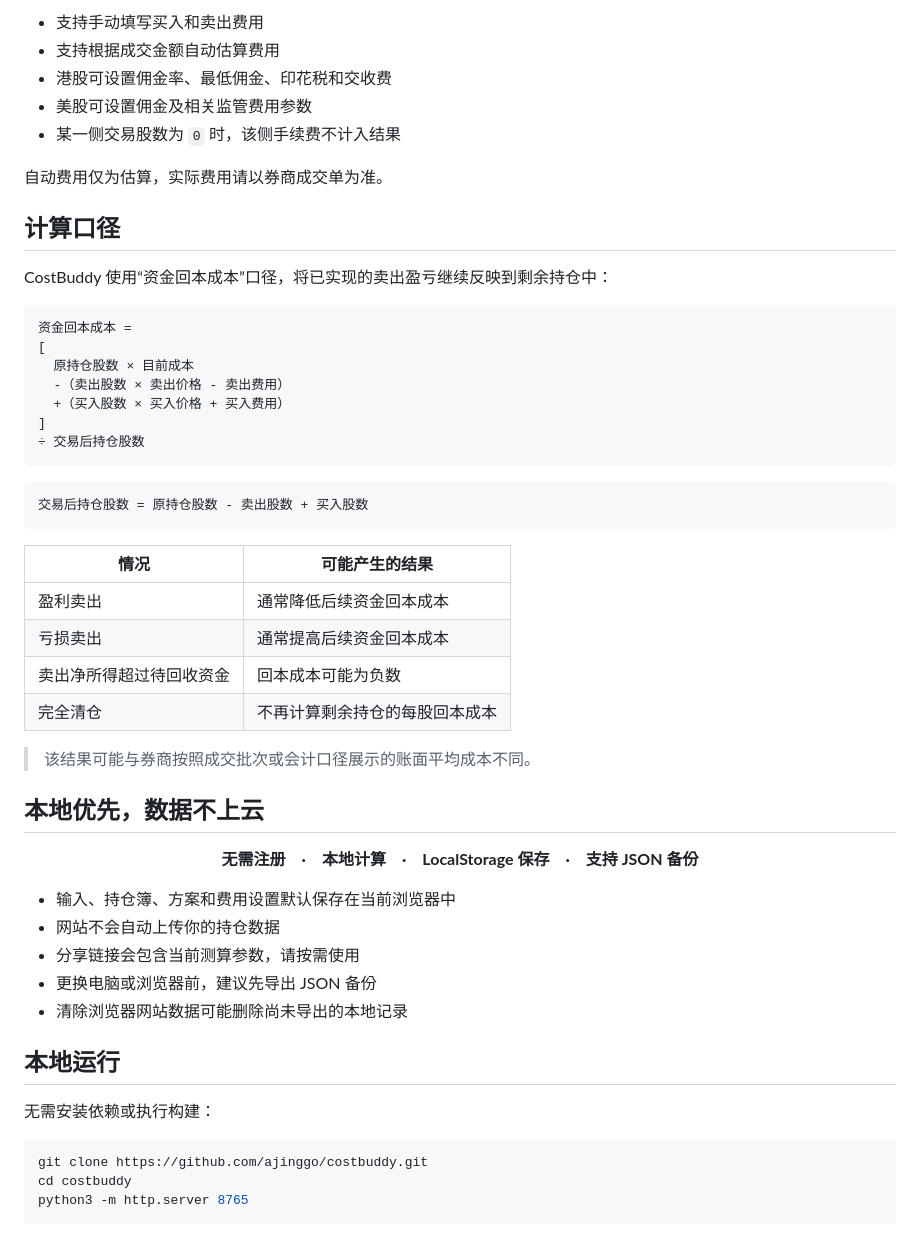
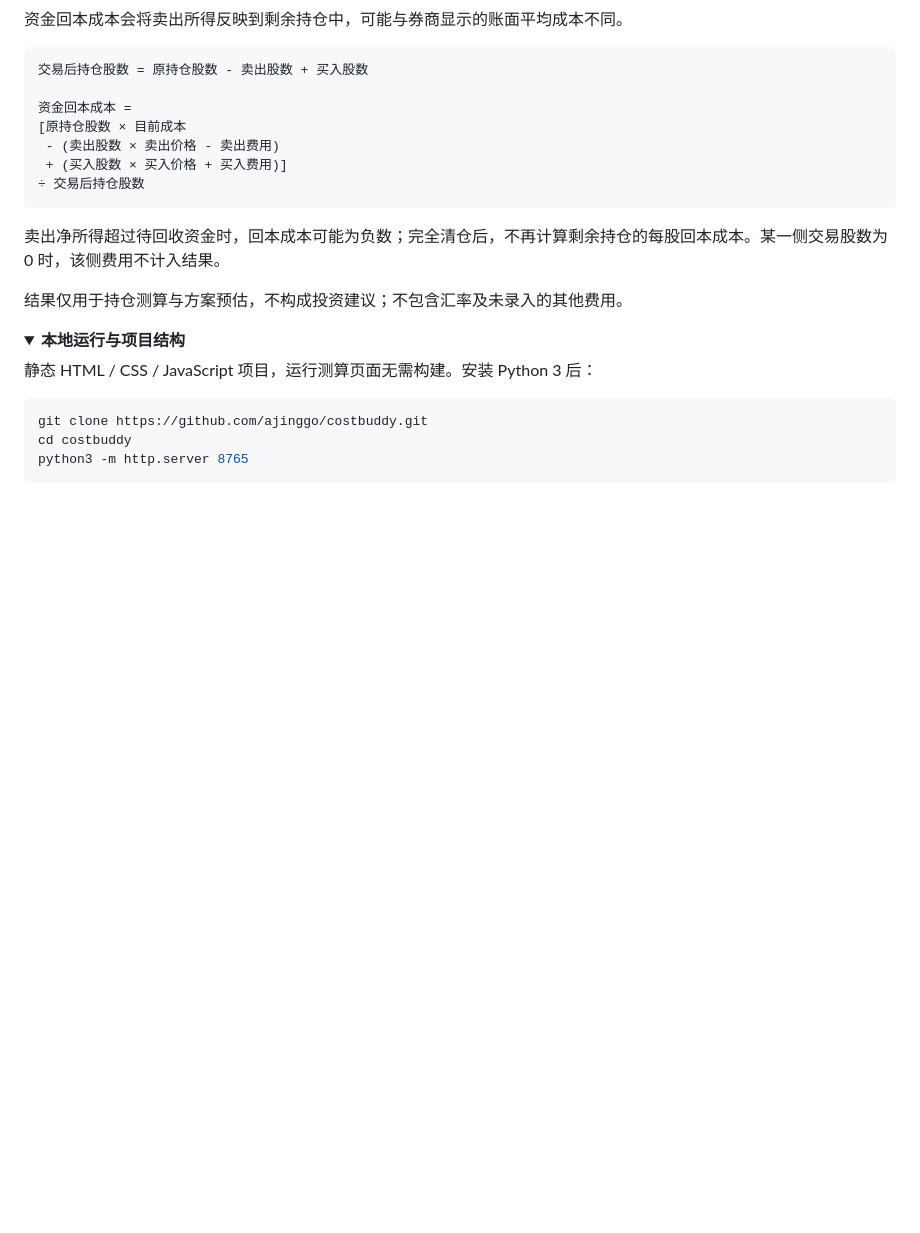
Before and after one commit to ajinggo/costbuddy, a Markdown page: README.md, the part around one of its changes. Drawn GitHub-style; folded sections open; blank space fills up the shorter version.

````diff
--- a/README.md
+++ b/README.md
@@ -147,58 +61,26 @@
 
-- 支持手动填写买入和卖出费用
-- 支持根据成交金额自动估算费用
-- 港股可设置佣金率、最低佣金、印花税和交收费
-- 美股可设置佣金及相关监管费用参数
-- 某一侧交易股数为 `0` 时，该侧手续费不计入结果
+资金回本成本会将卖出所得反映到剩余持仓中，可能与券商显示的账面平均成本不同。
 
-自动费用仅为估算，实际费用请以券商成交单为准。
+```text
+交易后持仓股数 = 原持仓股数 - 卖出股数 + 买入股数
+
+资金回本成本 =
+[原持仓股数 × 目前成本
+ - (卖出股数 × 卖出价格 - 卖出费用)
+ + (买入股数 × 买入价格 + 买入费用)]
+÷ 交易后持仓股数
+```
+
+卖出净所得超过待回收资金时，回本成本可能为负数；完全清仓后，不再计算剩余持仓的每股回本成本。某一侧交易股数为 0 时，该侧费用不计入结果。
+
+结果仅用于持仓测算与方案预估，不构成投资建议；不包含汇率及未录入的其他费用。
 
 </details>
 
-## 计算口径
+<details>
+<summary><strong>本地运行与项目结构</strong></summary>
 
-CostBuddy 使用“资金回本成本”口径，将已实现的卖出盈亏继续反映到剩余持仓中：
-
-```text
-资金回本成本 =
-[
-  原持仓股数 × 目前成本
-  -（卖出股数 × 卖出价格 - 卖出费用）
-  +（买入股数 × 买入价格 + 买入费用）
-]
-÷ 交易后持仓股数
-```
-
-```text
-交易后持仓股数 = 原持仓股数 - 卖出股数 + 买入股数
-```
-
-| 情况 | 可能产生的结果 |
-| --- | --- |
-| 盈利卖出 | 通常降低后续资金回本成本 |
-| 亏损卖出 | 通常提高后续资金回本成本 |
-| 卖出净所得超过待回收资金 | 回本成本可能为负数 |
-| 完全清仓 | 不再计算剩余持仓的每股回本成本 |
-
-> 该结果可能与券商按照成交批次或会计口径展示的账面平均成本不同。
-
-## 本地优先，数据不上云
-
-<div align="center">
-
-**无需注册　·　本地计算　·　LocalStorage 保存　·　支持 JSON 备份**
-
-</div>
-
-- 输入、持仓簿、方案和费用设置默认保存在当前浏览器中
-- 网站不会自动上传你的持仓数据
-- 分享链接会包含当前测算参数，请按需使用
-- 更换电脑或浏览器前，建议先导出 JSON 备份
-- 清除浏览器网站数据可能删除尚未导出的本地记录
-
-## 本地运行
-
-无需安装依赖或执行构建：
+静态 HTML / CSS / JavaScript 项目，运行测算页面无需构建。安装 Python 3 后：
 
 ```bash
 git clone https://github.com/ajinggo/costbuddy.git
````
Also changed, not shown: other parts of README.md (+50 -183 lines).
